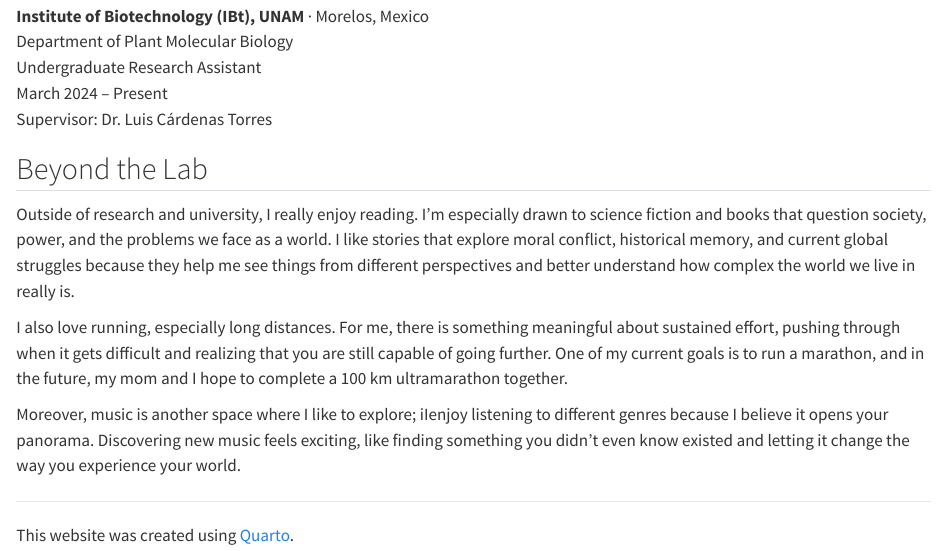
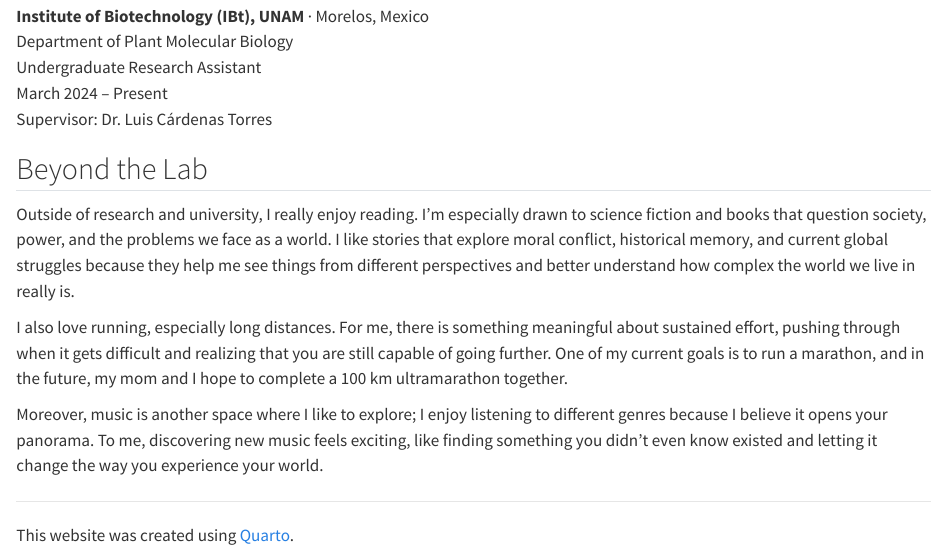
Before and after one commit to alondra-marquez/alondra-marquez.github.io, a Quarto document (index.qmd): the page in a window 1100 px wide, from 1110 px down. Rendered offline with R 4.5, knitr and Pandoc in place of Quarto, with nearby package versions.

Commit message:
Update CV page content and corrected typos

```diff
--- a/index.qmd
+++ b/index.qmd
@@ -61,7 +61,7 @@ Supervisor: Dr. Luis Cárdenas Torres</p>
 
 <p>I also love running, especially long distances. For me, there is something meaningful about sustained effort, pushing through when it gets difficult and realizing that you are still capable of going further. One of my current goals is to run a marathon, and in the future, my mom and I hope to complete a 100 km ultramarathon together.</p>
 
-<p> Moreover, music is another space where I like to explore; iIenjoy listening to different genres because I believe it opens your panorama. Discovering new music feels exciting, like finding something you didn’t even know existed and letting it change the way you experience your world. </p>
+<p> Moreover, music is another space where I like to explore; I enjoy listening to different genres because I believe it opens your panorama. To me, discovering new music feels exciting, like finding something you didn’t even know existed and letting it change the way you experience your world. </p>
 
 ---
 
```
Also changed, not shown: docs/search.json, 2 other files.
